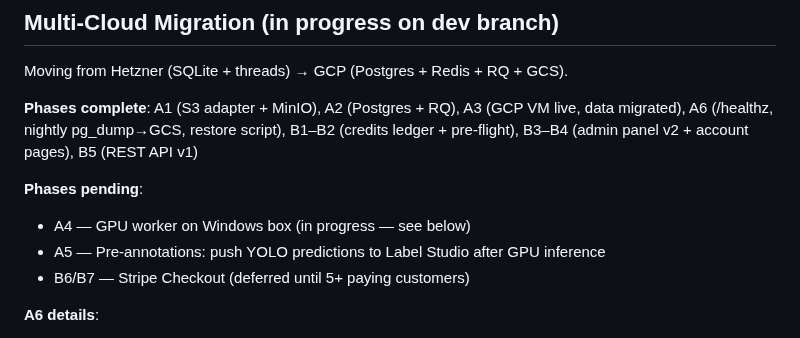
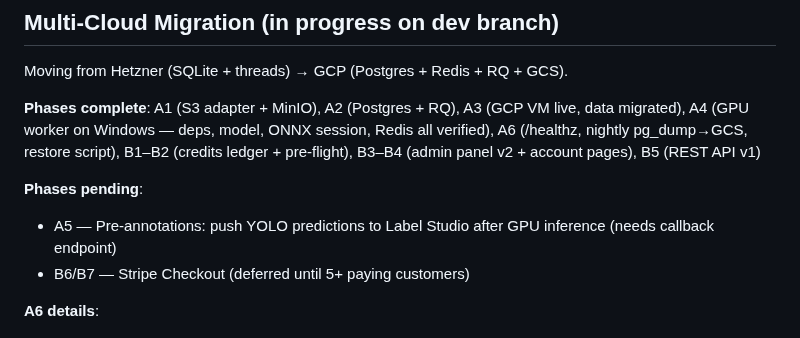
Before and after one commit to geetha-qong/features, a Markdown page: CLAUDE.md, the part around one of its changes. Rendered like a GitHub page.

```diff
--- a/CLAUDE.md
+++ b/CLAUDE.md
@@ -498,11 +498,10 @@ All intermediate files go in `job_outputs/{id}/tmp/` — never commit. Also neve
 
 Moving from Hetzner (SQLite + threads) → GCP (Postgres + Redis + RQ + GCS).
 
-**Phases complete**: A1 (S3 adapter + MinIO), A2 (Postgres + RQ), A3 (GCP VM live, data migrated), A6 (/healthz, nightly pg_dump→GCS, restore script), B1–B2 (credits ledger + pre-flight), B3–B4 (admin panel v2 + account pages), B5 (REST API v1)
+**Phases complete**: A1 (S3 adapter + MinIO), A2 (Postgres + RQ), A3 (GCP VM live, data migrated), A4 (GPU worker on Windows — deps, model, ONNX session, Redis all verified), A6 (/healthz, nightly pg_dump→GCS, restore script), B1–B2 (credits ledger + pre-flight), B3–B4 (admin panel v2 + account pages), B5 (REST API v1)
 
 **Phases pending**:
-- A4 — GPU worker on Windows box (in progress — see below)
-- A5 — Pre-annotations: push YOLO predictions to Label Studio after GPU inference
+- A5 — Pre-annotations: push YOLO predictions to Label Studio after GPU inference (needs callback endpoint)
 - B6/B7 — Stripe Checkout (deferred until 5+ paying customers)
 
 **A6 details**:
```
Also changed, not shown: other parts of CLAUDE.md (+35 -8 lines).
